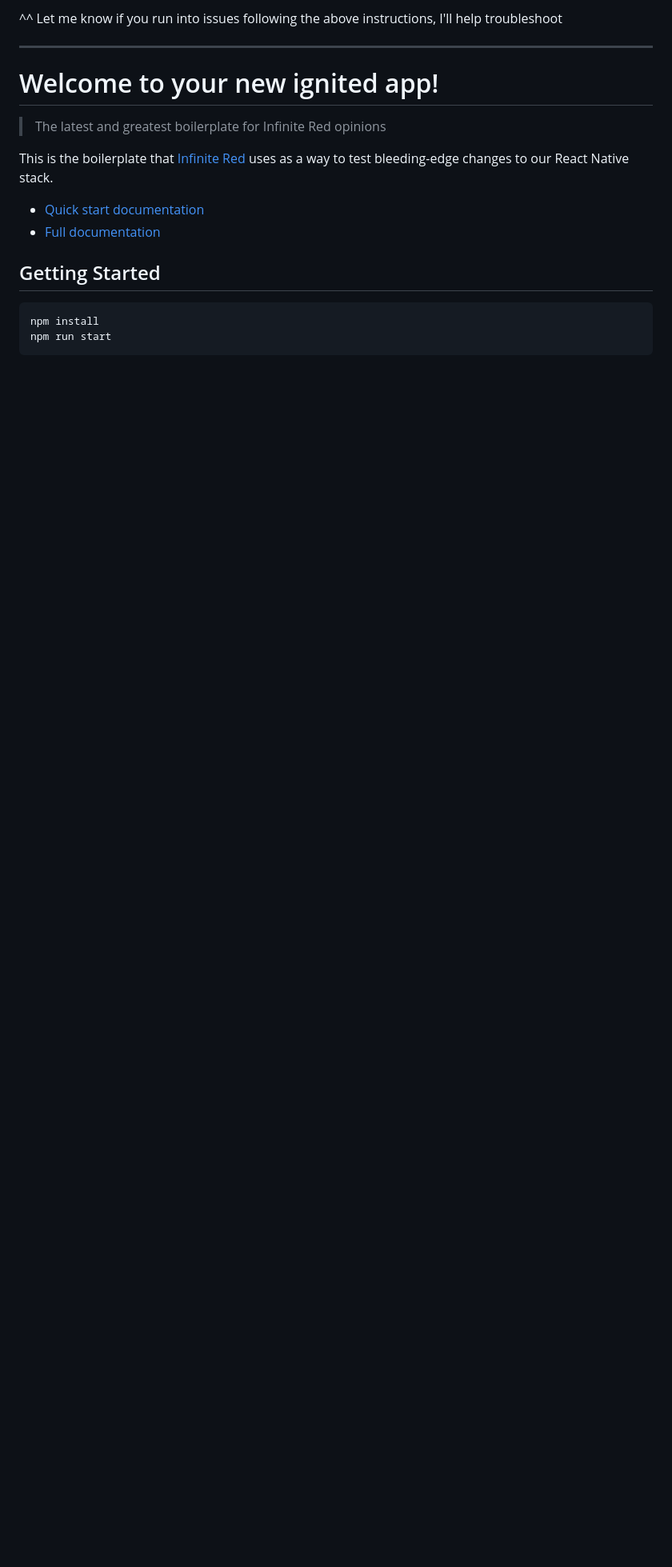
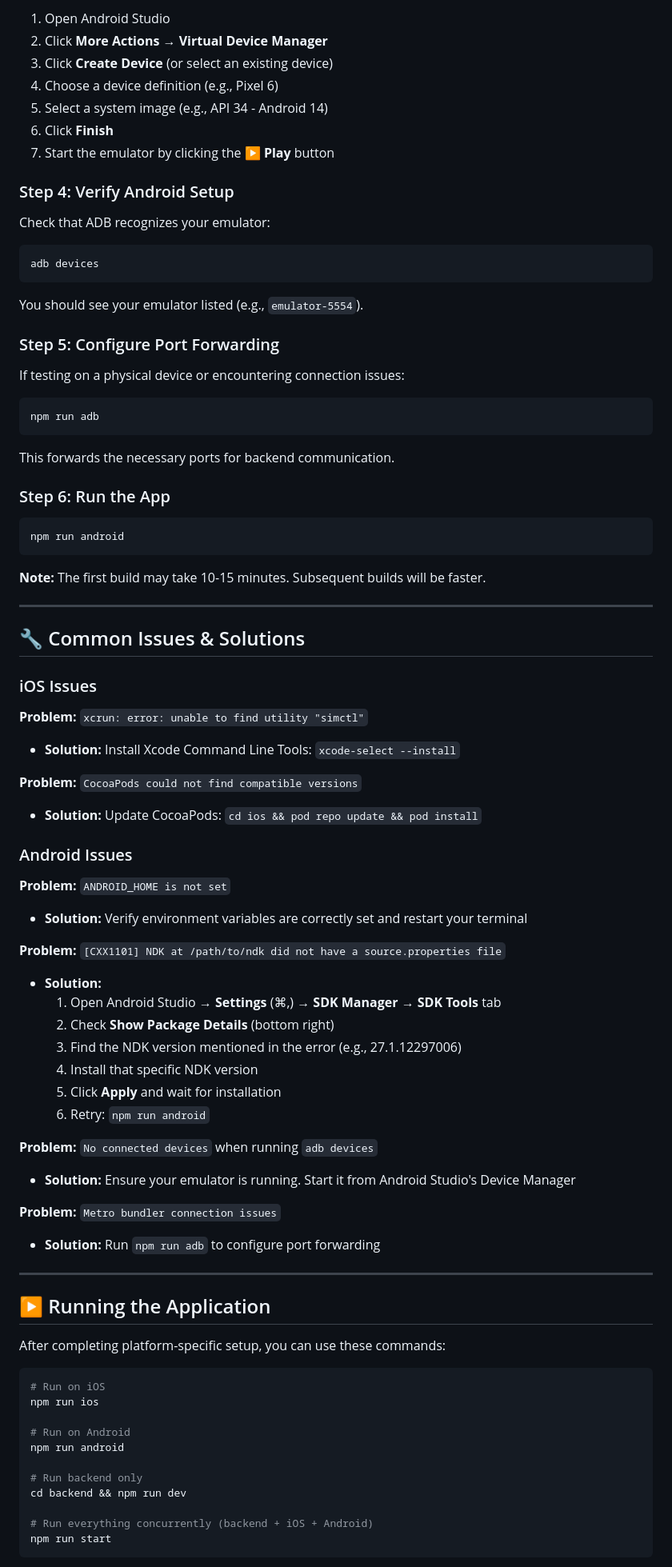
Before and after one commit to rcchao/weroster-team41, a Markdown page: README.md, the part around one of its changes. Shown at 80% size. Rendered like a GitHub page; blank space fills up the shorter version.

Commit message:
refactor(general): update README.md

````diff
--- a/README.md
+++ b/README.md
@@ -42,21 +228,95 @@ Note: Running step 6 (building the project) will take a while for both iOS and a
 
-^^ Let me know if you run into issues following the above instructions, I'll help troubleshoot
+1. Open Android Studio
+2. Click **More Actions** → **Virtual Device Manager**
+3. Click **Create Device** (or select an existing device)
+4. Choose a device definition (e.g., Pixel 6)
+5. Select a system image (e.g., API 34 - Android 14)
+6. Click **Finish**
+7. Start the emulator by clicking the **▶ Play** button
+
+### Step 4: Verify Android Setup
+
+Check that ADB recognizes your emulator:
+
+```bash
+adb devices
+```
+
+You should see your emulator listed (e.g., `emulator-5554`).
+
+### Step 5: Configure Port Forwarding
+
+If testing on a physical device or encountering connection issues:
+
+```bash
+npm run adb
+```
+
+This forwards the necessary ports for backend communication.
+
+### Step 6: Run the App
+
+```bash
+npm run android
+```
+
+**Note:** The first build may take 10-15 minutes. Subsequent builds will be faster.
 
 ---
 
-# Welcome to your new ignited app!
+## 🔧 Common Issues & Solutions
 
-> The latest and greatest boilerplate for Infinite Red opinions
+### iOS Issues
 
-This is the boilerplate that [Infinite Red](https://infinite.red) uses as a way to test bleeding-edge changes to our React Native stack.
+**Problem:** `xcrun: error: unable to find utility "simctl"`
 
-- [Quick start documentation](https://github.com/infinitered/ignite/blob/master/docs/boilerplate/Boilerplate.md)
-- [Full documentation](https://github.com/infinitered/ignite/blob/master/docs/README.md)
+- **Solution:** Install Xcode Command Line Tools: `xcode-select --install`
 
-## Getting Started
+**Problem:** `CocoaPods could not find compatible versions`
+
+- **Solution:** Update CocoaPods: `cd ios && pod repo update && pod install`
+
+### Android Issues
+
+**Problem:** `ANDROID_HOME is not set`
+
+- **Solution:** Verify environment variables are correctly set and restart your terminal
+
+**Problem:** `[CXX1101] NDK at /path/to/ndk did not have a source.properties file`
+
+- **Solution:**
+  1. Open Android Studio → **Settings** (⌘,) → **SDK Manager** → **SDK Tools** tab
+  2. Check **Show Package Details** (bottom right)
+  3. Find the NDK version mentioned in the error (e.g., 27.1.12297006)
+  4. Install that specific NDK version
+  5. Click **Apply** and wait for installation
+  6. Retry: `npm run android`
+
+**Problem:** `No connected devices` when running `adb devices`
+
+- **Solution:** Ensure your emulator is running. Start it from Android Studio's Device Manager
+
+**Problem:** `Metro bundler connection issues`
+
+- **Solution:** Run `npm run adb` to configure port forwarding
+
+---
+
+## ▶️ Running the Application
+
+After completing platform-specific setup, you can use these commands:
 
 ```bash
-npm install
+# Run on iOS
+npm run ios
+
+# Run on Android
+npm run android
+
+# Run backend only
+cd backend && npm run dev
+
+# Run everything concurrently (backend + iOS + Android)
 npm run start
 ```
 
````
Also changed, not shown: other parts of README.md (+258 -78 lines).
